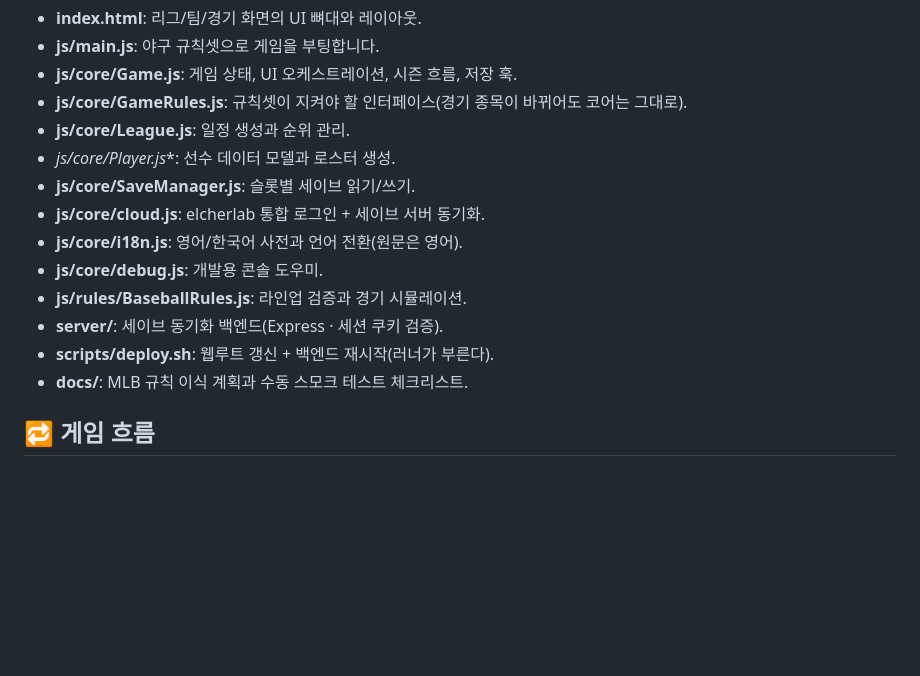
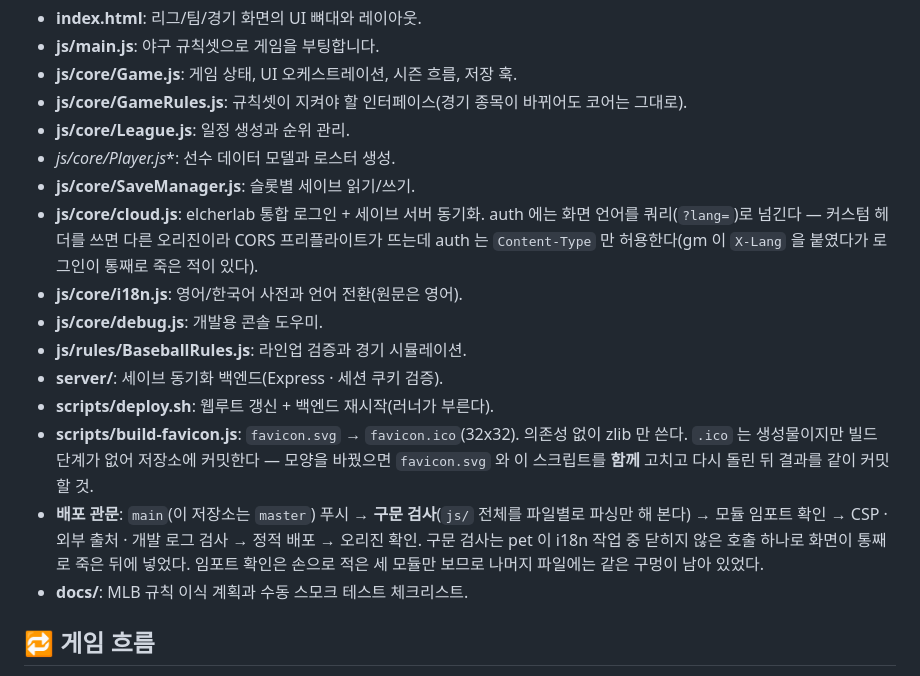
Before and after one commit to CyCle03/diamond-manager, a Markdown page: README.md, the part around the change. Drawn GitHub-style; blank space fills up the shorter version.

Commit message:
docs: 구문 검사 · 파비콘 · auth 언어 전달을 문서에 반영한다
Co-Authored-By: Claude Opus 5 <noreply@anthropic.com>

```diff
--- a/README.md
+++ b/README.md
@@ -107,12 +107,21 @@
 *   **js/core/League.js**: 일정 생성과 순위 관리.
 *   **js/core/Player*.js**: 선수 데이터 모델과 로스터 생성.
 *   **js/core/SaveManager.js**: 슬롯별 세이브 읽기/쓰기.
-*   **js/core/cloud.js**: elcherlab 통합 로그인 + 세이브 서버 동기화.
+*   **js/core/cloud.js**: elcherlab 통합 로그인 + 세이브 서버 동기화. auth 에는 화면 언어를
+    쿼리(`?lang=`)로 넘긴다 — 커스텀 헤더를 쓰면 다른 오리진이라 CORS 프리플라이트가 뜨는데
+    auth 는 `Content-Type` 만 허용한다(gm 이 `X-Lang` 을 붙였다가 로그인이 통째로 죽은 적이 있다).
 *   **js/core/i18n.js**: 영어/한국어 사전과 언어 전환(원문은 영어).
 *   **js/core/debug.js**: 개발용 콘솔 도우미.
 *   **js/rules/BaseballRules.js**: 라인업 검증과 경기 시뮬레이션.
 *   **server/**: 세이브 동기화 백엔드(Express · 세션 쿠키 검증).
 *   **scripts/deploy.sh**: 웹루트 갱신 + 백엔드 재시작(러너가 부른다).
+*   **scripts/build-favicon.js**: `favicon.svg` → `favicon.ico`(32x32). 의존성 없이 zlib 만 쓴다.
+    `.ico` 는 생성물이지만 빌드 단계가 없어 저장소에 커밋한다 — 모양을 바꿨으면 `favicon.svg` 와
+    이 스크립트를 **함께** 고치고 다시 돌린 뒤 결과를 같이 커밋할 것.
+*   **배포 관문**: `main`(이 저장소는 `master`) 푸시 → **구문 검사**(`js/` 전체를 파일별로 파싱만
+    해 본다) → 모듈 임포트 확인 → CSP · 외부 출처 · 개발 로그 검사 → 정적 배포 → 오리진 확인.
+    구문 검사는 pet 이 i18n 작업 중 닫히지 않은 호출 하나로 화면이 통째로 죽은 뒤에 넣었다.
+    임포트 확인은 손으로 적은 세 모듈만 보므로 나머지 파일에는 같은 구멍이 남아 있었다.
 *   **docs/**: MLB 규칙 이식 계획과 수동 스모크 테스트 체크리스트.
 
 ## 🔁 게임 흐름
```
Also changed, not shown: README.en.md (+12 -1 lines).
